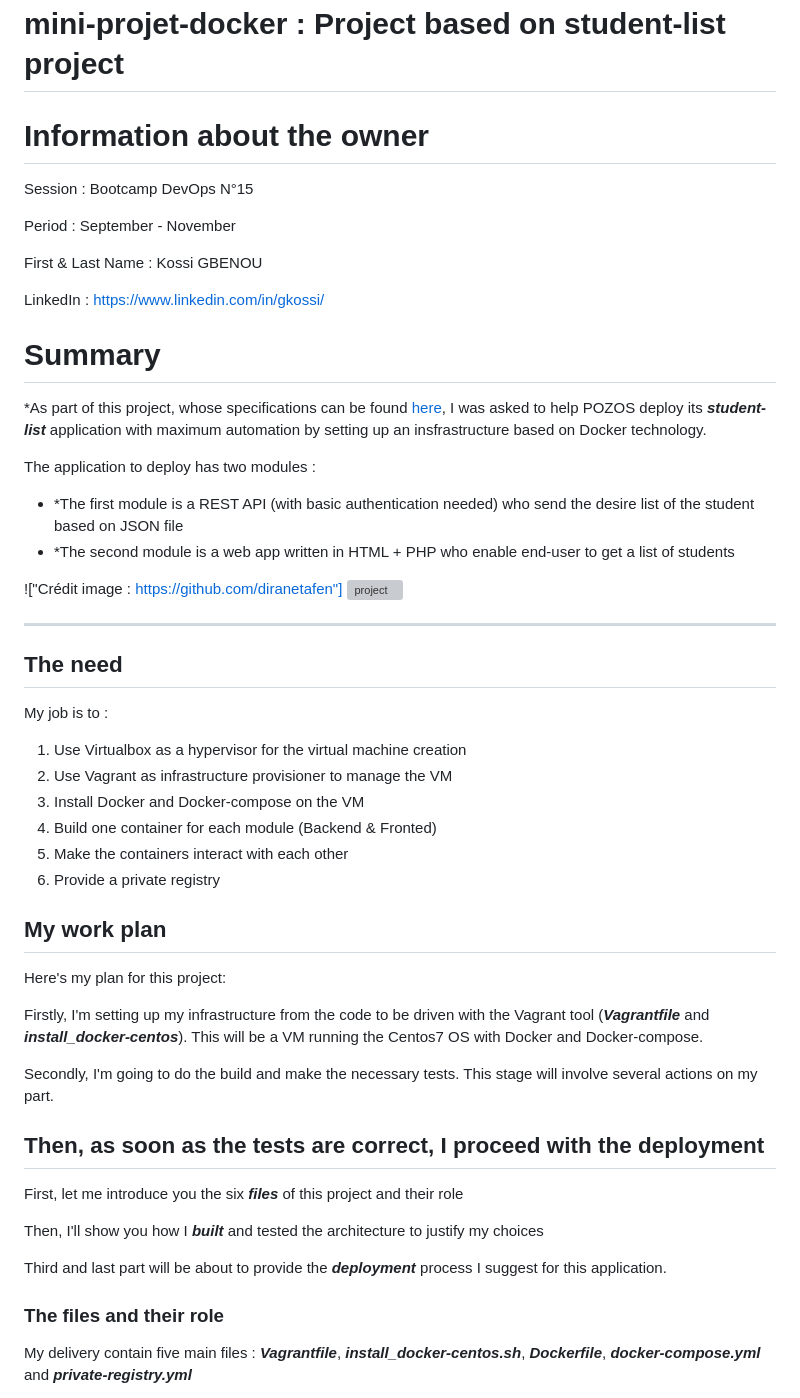
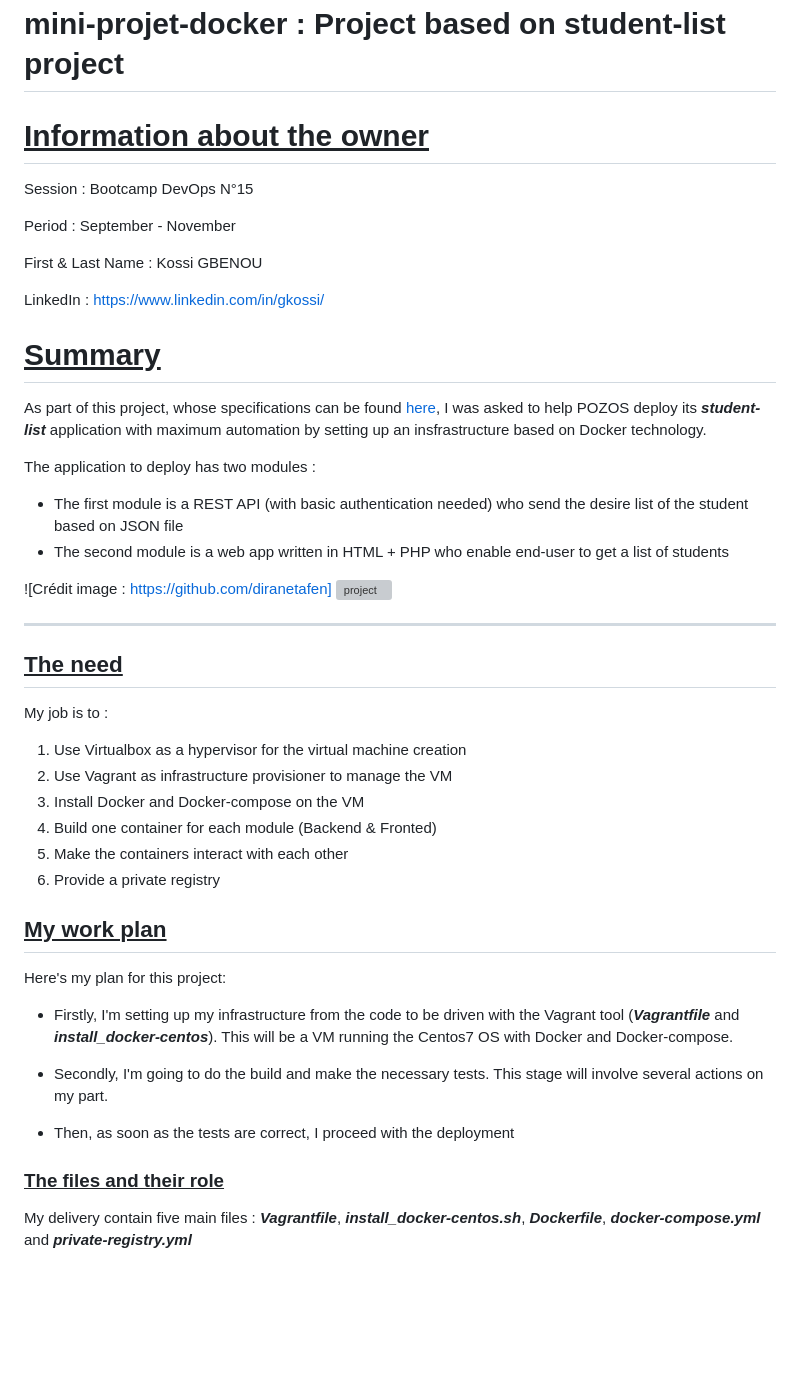
Before and after one commit to gkossi/mini-projet-docker, a Markdown page: README.md, the part around the change. Drawn GitHub-style; blank space fills up the shorter version; grey boxes are pictures that could not be loaded.

Commit message:
Correction sur le fichier Readme.md

```diff
--- a/README.md
+++ b/README.md
@@ -1,6 +1,6 @@
 # mini-projet-docker : Project based on student-list project
 
-# Information about the owner
+# <u>Information about the owner</u>
 
 Session           : Bootcamp DevOps N°15
 
@@ -11,20 +11,20 @@ First & Last Name : Kossi GBENOU
 LinkedIn          : https://www.linkedin.com/in/gkossi/
 
 
-# Summary
+# <u>Summary</u>
 
-*As part of this project, whose specifications can be found [here](https://github.com/diranetafen/student-list.git "here"), I was asked to help POZOS deploy its ***student-list*** application with maximum automation by setting up an insfrastructure based on Docker technology.
+As part of this project, whose specifications can be found [here](https://github.com/diranetafen/student-list.git "here"), I was asked to help POZOS deploy its ***student-list*** application with maximum automation by setting up an insfrastructure based on Docker technology.
 
 The application to deploy has two modules :
 
-- *The first module is a REST API (with basic authentication needed) who send the desire list of the student based on JSON file
-- *The second module is a web app written in HTML + PHP who enable end-user to get a list of students
+- The first module is a REST API (with basic authentication needed) who send the desire list of the student based on JSON file
+- The second module is a web app written in HTML + PHP who enable end-user to get a list of students
 
-!["Crédit image : https://github.com/diranetafen"] ![project](https://user-images.githubusercontent.com/18481009/84582395-ba230b00-adeb-11ea-9453-22ed1be7e268.jpg)
+![Crédit image : https://github.com/diranetafen] ![project](https://user-images.githubusercontent.com/18481009/84582395-ba230b00-adeb-11ea-9453-22ed1be7e268.jpg)
 
 ------------
 
-## The need
+## <u>The need</u>
 
 My job is to :
 1) Use Virtualbox as a hypervisor for the virtual machine creation
@@ -35,25 +35,19 @@ My job is to :
 6) Provide a private registry
 
 
-## My work plan
+## <u>My work plan</u>
 
 Here's my plan for this project:
 
-Firstly, I'm setting up my infrastructure from the code to be driven with the Vagrant tool (***Vagrantfile*** and ***install_docker-centos***). This will be a VM running the Centos7 OS with Docker and Docker-compose.
+- Firstly, I'm setting up my infrastructure from the code to be driven with the Vagrant tool (***Vagrantfile*** and ***install_docker-centos***). This will be a VM running the Centos7 OS with Docker and Docker-compose.
 
-Secondly, I'm going to do the build and make the necessary tests. This stage will involve several actions on my part.
+- Secondly, I'm going to do the build and make the necessary tests. This stage will involve several actions on my part.
 
-Then, as soon as the tests are correct, I proceed with the deployment
------------------------
-
-First, let me introduce you the six ***files*** of this project and their role
-
-Then, I'll show you how I ***built*** and tested the architecture to justify my choices
-
-Third and last part will be about to provide the ***deployment*** process I suggest for this application.
+- Then, as soon as the tests are correct, I proceed with the deployment
 
 
-### The files and their role
+
+### <u>The files and their role</u>
 
 My delivery contain five main files : ***Vagrantfile***, ***install_docker-centos.sh***, ***Dockerfile***, ***docker-compose.yml*** and ***private-registry.yml***
 
```
